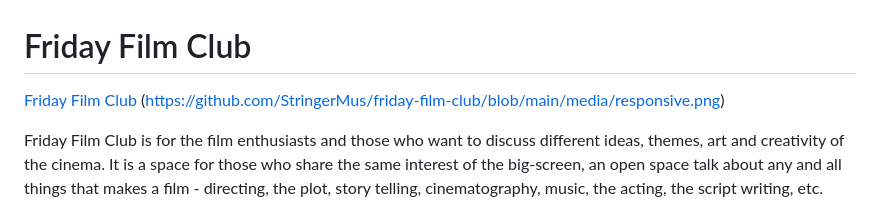
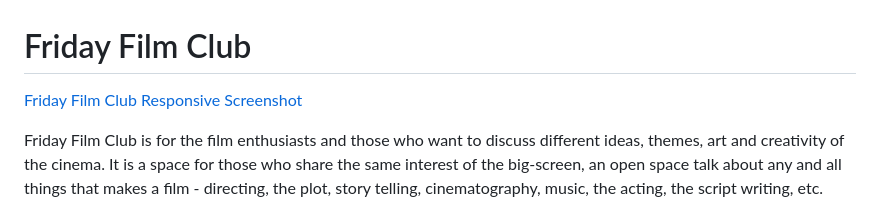
Before and after one commit to StringerMus/friday-film-club, a Markdown page: README.md, the part around the change. Drawn GitHub-style.

Commit message:
add link

```diff
--- a/README.md
+++ b/README.md
@@ -1,7 +1,7 @@
 # Friday Film Club
 
 [Friday Film Club](https://stringermus.github.io/friday-film-club)
-(https://github.com/StringerMus/friday-film-club/blob/main/media/responsive.png)
+[Responsive Screenshot](https://github.com/StringerMus/friday-film-club/blob/main/media/responsive.png)
 
 Friday Film Club is for the film enthusiasts and those who want to discuss different ideas, themes, art and creativity of the cinema. It is a space for those who share the same interest of the big-screen, an open space talk about any and all things that makes a film - directing, the plot, story telling, cinematography, music, the acting, the script writing, etc.
 
```
